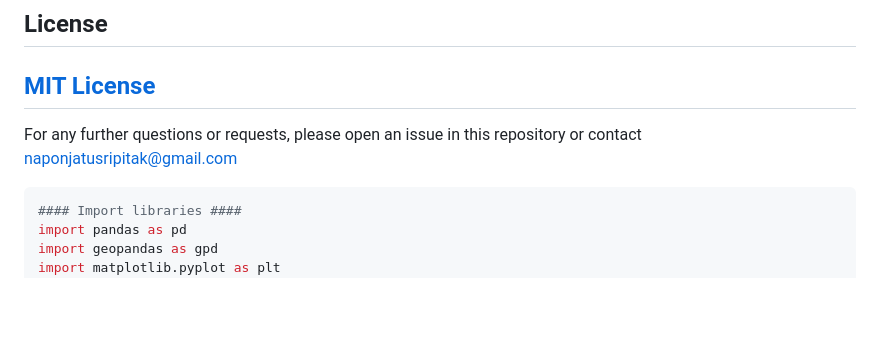
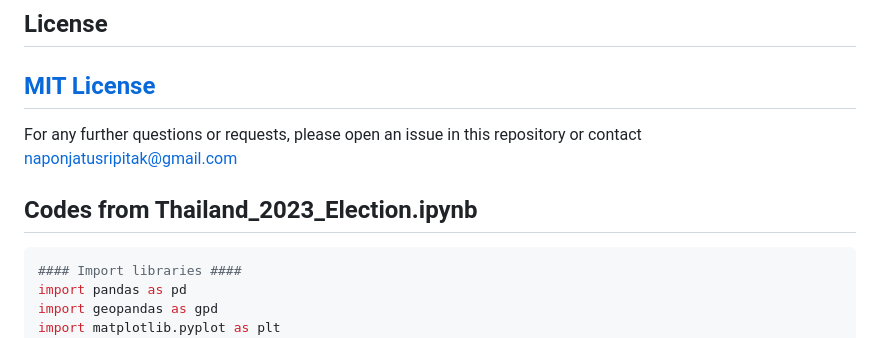
Before and after one commit to naponjatusripitak/Thailand-May-2023-General-Elections, a Markdown page: README.md, the part around one of its changes. GitHub-like rendering; blank space fills up the shorter version.

````diff
--- a/README.md
+++ b/README.md
@@ -28,6 +28,8 @@ Special thanks to the authors and collaborators who have contributed to the unde
 ---
 
 For any further questions or requests, please open an issue in this repository or contact naponjatusripitak@gmail.com
+
+## Codes from Thailand_2023_Election.ipynb
 
 ```python
 #### Import libraries ####
````
Also changed, not shown: other parts of README.md (+1 -4 lines).
